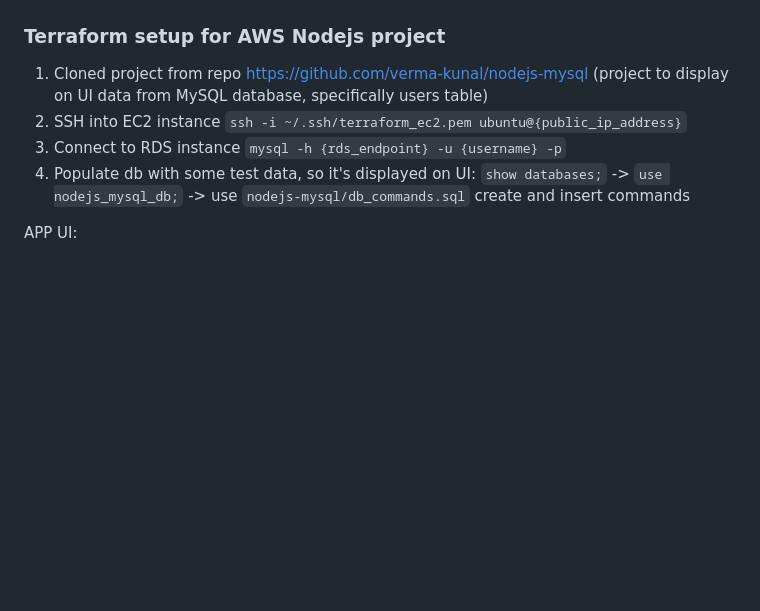
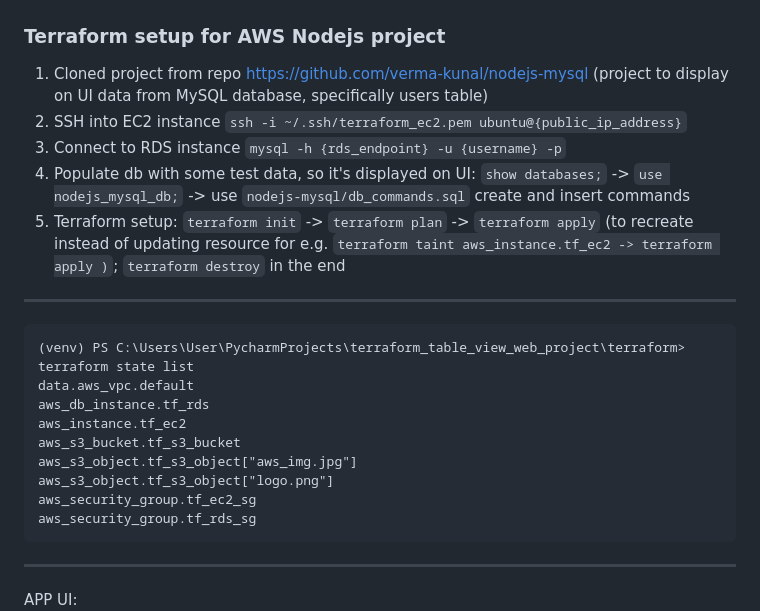
Before and after one commit to valievav/terraform_nodejs_web_table_project, a Markdown page: README.md, the part around one of its changes. Drawn GitHub-style; blank space fills up the shorter version.

````diff
--- a/README.md
+++ b/README.md
@@ -5,6 +5,22 @@
 3. Connect to RDS instance `mysql -h {rds_endpoint} -u {username} -p`
 4. Populate db with some test data, so it's displayed on UI:
 `show databases;` -> `use nodejs_mysql_db;` -> use `nodejs-mysql/db_commands.sql` create and insert commands
+5. Terraform setup: `terraform init` -> `terraform plan` -> `terraform apply`
+(to recreate instead of updating resource for e.g. `terraform taint aws_instance.tf_ec2 -> terraform apply )`; `terraform destroy` in the end
+
+___
+```
+(venv) PS C:\Users\User\PycharmProjects\terraform_table_view_web_project\terraform> terraform state list
+data.aws_vpc.default
+aws_db_instance.tf_rds
+aws_instance.tf_ec2
+aws_s3_bucket.tf_s3_bucket
+aws_s3_object.tf_s3_object["aws_img.jpg"]
+aws_s3_object.tf_s3_object["logo.png"]
+aws_security_group.tf_ec2_sg
+aws_security_group.tf_rds_sg
+```
+---
 
 APP UI:
 ![App UI](readme_img/ui_app.png)
````
Also changed, not shown: other parts of README.md (+15 -0 lines), readme_img/ec2.png (added), readme_img/rds_mysql_db.png (added), readme_img/s3_bucket.png (added), readme_img/security_groups.png (added).
